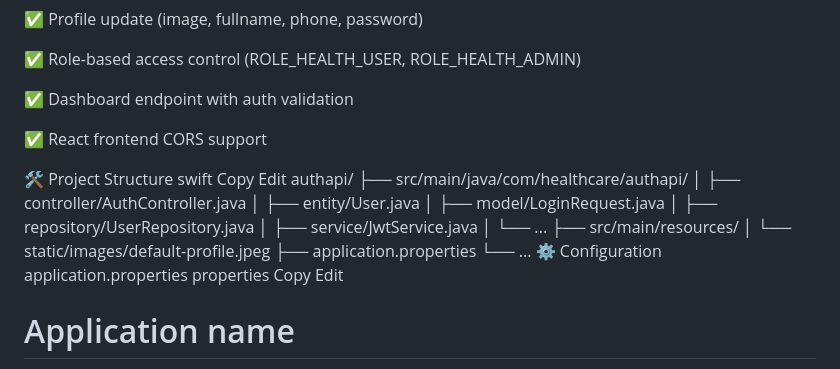
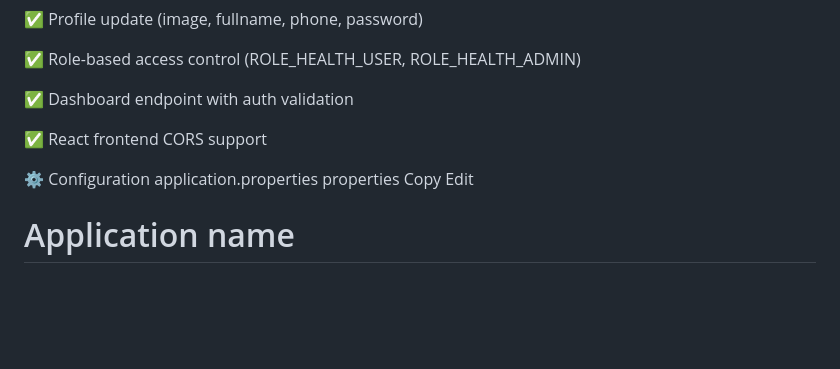
Before and after one commit to tarundangeti/HealthcareSystem, a Markdown page: README.md, the part around the change. GitHub-like rendering; blank space fills up the shorter version.

```diff
--- a/README.md
+++ b/README.md
@@ -28,22 +28,6 @@ Image Storage: BLOB in MySQL (Profile pictures)
 
 ✅ React frontend CORS support
 
-🛠️ Project Structure
-swift
-Copy
-Edit
-authapi/
-├── src/main/java/com/healthcare/authapi/
-│   ├── controller/AuthController.java
-│   ├── entity/User.java
-│   ├── model/LoginRequest.java
-│   ├── repository/UserRepository.java
-│   ├── service/JwtService.java
-│   └── ...
-├── src/main/resources/
-│   └── static/images/default-profile.jpeg
-├── application.properties
-└── ...
 ⚙️ Configuration
 application.properties
 properties
```
